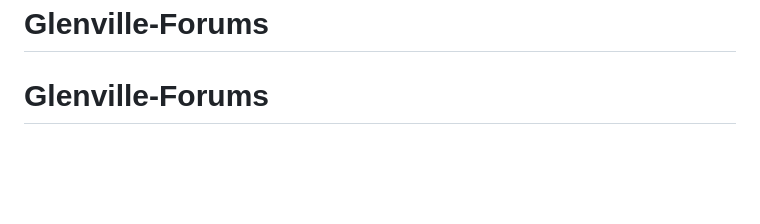
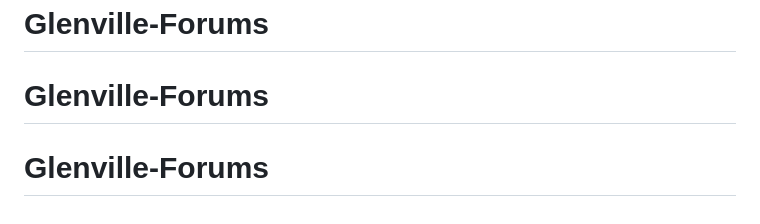
Before and after one commit to callumcrossman03-dotcom/Glenville-Forum, a Markdown page: README.md, the part around the change. GitHub-like rendering; blank space fills up the shorter version.

````diff
--- a/README.md
+++ b/README.md
@@ -159,3 +159,4 @@ requirements.txt
 ```
 # Glenville-Forums
 # Glenville-Forums
+# Glenville-Forums
````
